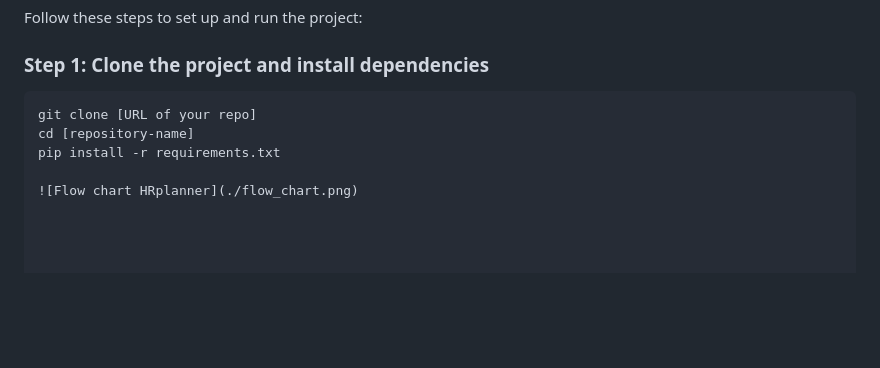
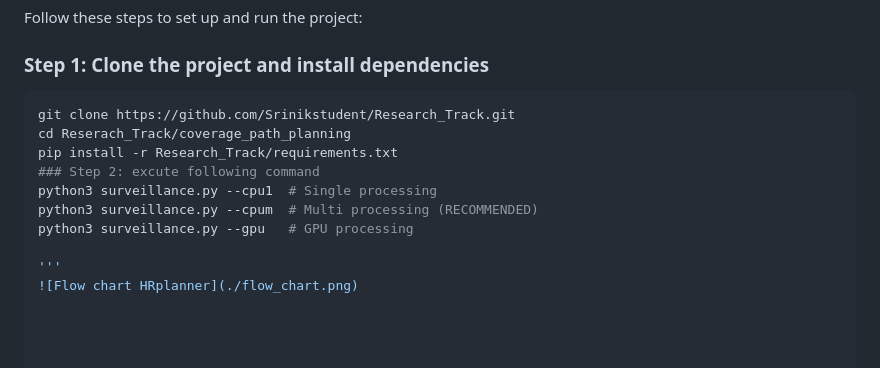
Before and after one commit to SrinikAi/FaRe_CPP, a Markdown page: README.md, the part around the change. GitHub-like rendering; blank space fills up the shorter version.

````diff
--- a/README.md
+++ b/README.md
@@ -9,10 +9,15 @@ Follow these steps to set up and run the project:
 
 ### Step 1: Clone the project and install dependencies
 ```bash
-git clone [URL of your repo]
-cd [repository-name]
-pip install -r requirements.txt
+git clone https://github.com/Srinikstudent/Research_Track.git
+cd Reserach_Track/coverage_path_planning
+pip install -r Research_Track/requirements.txt
+### Step 2: excute following command
+python3 surveillance.py --cpu1  # Single processing
+python3 surveillance.py --cpum  # Multi processing (RECOMMENDED)
+python3 surveillance.py --gpu   # GPU processing
 
+'''
 ![Flow chart HRplanner](./flow_chart.png)
 
 
````
